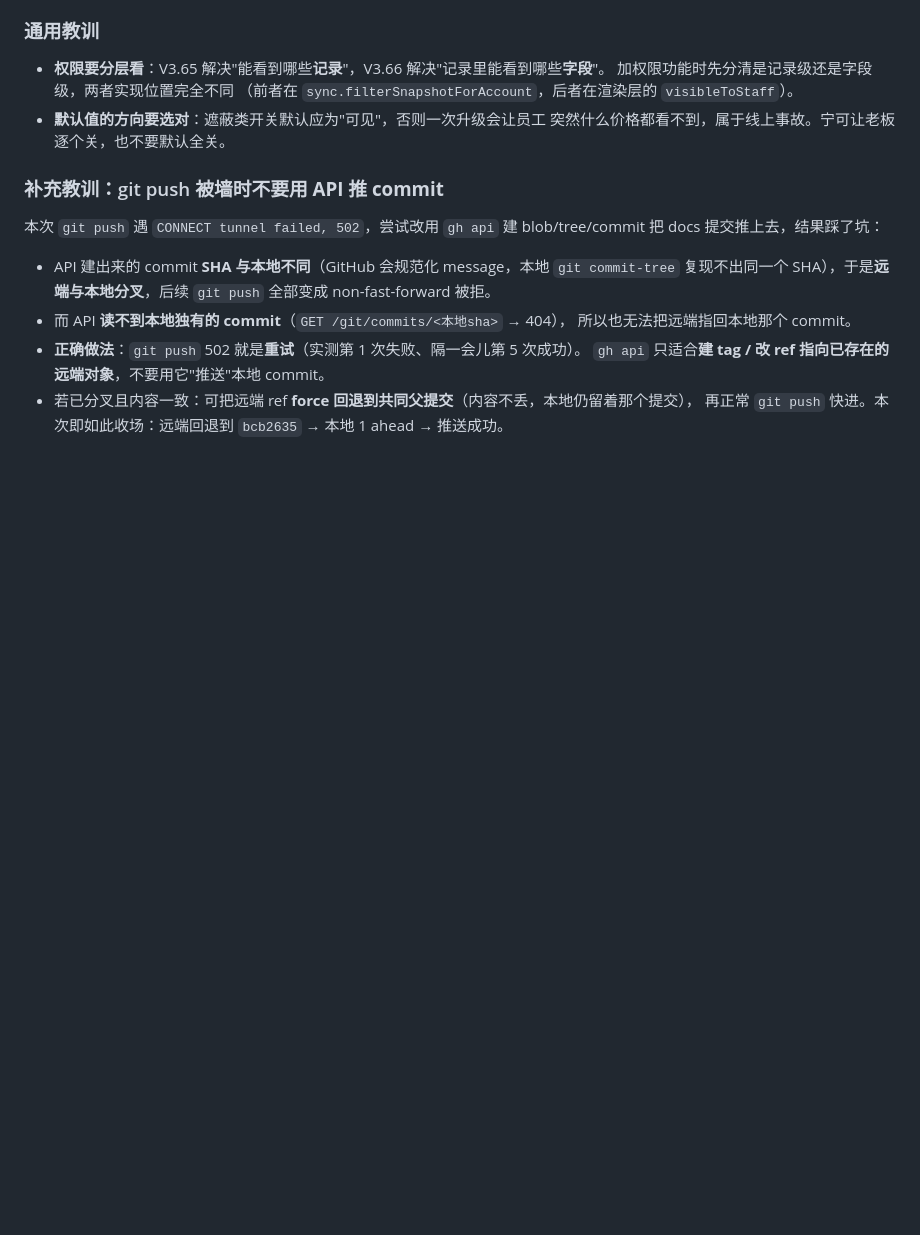
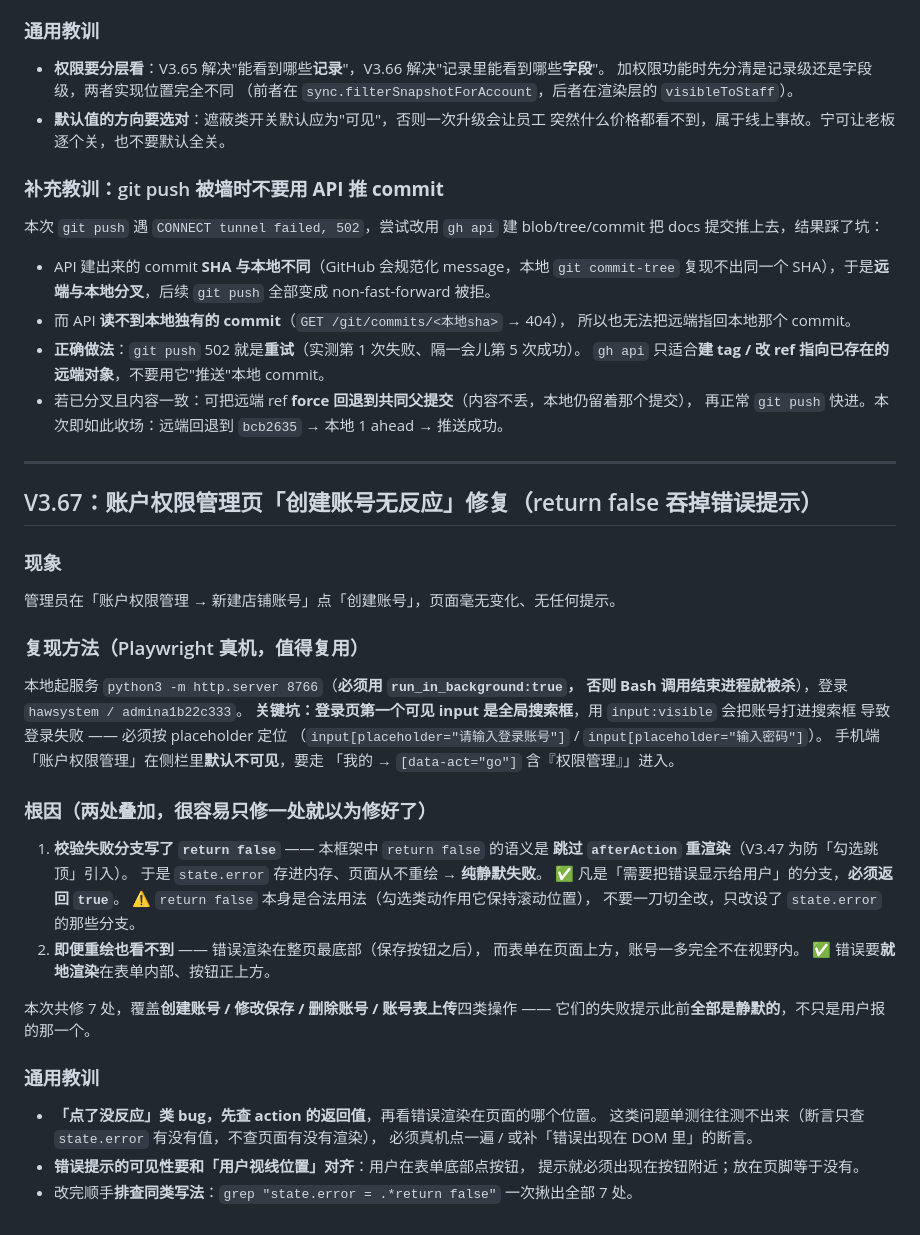
Before and after one commit to bailihongxi/home-appliance-wholesale, a Markdown page: .workbuddy/memory/2026-09-17.md, the part around the change. Drawn GitHub-style; blank space fills up the shorter version.

Commit message:
docs: V3.67 开发计划补阶段 75 与提交点；记录「return false 吞掉错误提示」排查经验

```diff
--- a/.workbuddy/memory/2026-09-17.md
+++ b/.workbuddy/memory/2026-09-17.md
@@ -181,3 +181,41 @@ docs 提交推上去，结果踩了坑：
   `gh api` 只适合**建 tag / 改 ref 指向已存在的远端对象**，不要用它"推送"本地 commit。
 - 若已分叉且内容一致：可把远端 ref **force 回退到共同父提交**（内容不丢，本地仍留着那个提交），
   再正常 `git push` 快进。本次即如此收场：远端回退到 `bcb2635` → 本地 1 ahead → 推送成功。
+
+---
+
+## V3.67：账户权限管理页「创建账号无反应」修复（return false 吞掉错误提示）
+
+### 现象
+管理员在「账户权限管理 → 新建店铺账号」点「创建账号」，页面毫无变化、无任何提示。
+
+### 复现方法（Playwright 真机，值得复用）
+本地起服务 `python3 -m http.server 8766`（**必须用 `run_in_background:true`，
+否则 Bash 调用结束进程就被杀**），登录 `hawsystem / admina1b22c333`。
+**关键坑：登录页第一个可见 input 是全局搜索框**，用 `input:visible` 会把账号打进搜索框
+导致登录失败 —— 必须按 placeholder 定位
+（`input[placeholder="请输入登录账号"]` / `input[placeholder="输入密码"]`）。
+手机端「账户权限管理」在侧栏里**默认不可见**，要走
+「我的 → `[data-act="go"]` 含『权限管理』」进入。
+
+### 根因（两处叠加，很容易只修一处就以为修好了）
+1. **校验失败分支写了 `return false`** —— 本框架中 `return false` 的语义是
+   **跳过 `afterAction` 重渲染**（V3.47 为防「勾选跳顶」引入）。
+   于是 `state.error` 存进内存、页面从不重绘 → **纯静默失败**。
+   ✅ 凡是「需要把错误显示给用户」的分支，**必须返回 `true`**。
+   ⚠️ `return false` 本身是合法用法（勾选类动作用它保持滚动位置），
+   不要一刀切全改，只改设了 `state.error` 的那些分支。
+2. **即便重绘也看不到** —— 错误渲染在整页最底部（保存按钮之后），
+   而表单在页面上方，账号一多完全不在视野内。
+   ✅ 错误要**就地渲染**在表单内部、按钮正上方。
+
+本次共修 7 处，覆盖**创建账号 / 修改保存 / 删除账号 / 账号表上传**四类操作
+—— 它们的失败提示此前**全部是静默的**，不只是用户报的那一个。
+
+### 通用教训
+- **「点了没反应」类 bug，先查 action 的返回值**，再看错误渲染在页面的哪个位置。
+  这类问题单测往往测不出来（断言只查 `state.error` 有没有值，不查页面有没有渲染），
+  必须真机点一遍 / 或补「错误出现在 DOM 里」的断言。
+- **错误提示的可见性要和「用户视线位置」对齐**：用户在表单底部点按钮，
+  提示就必须出现在按钮附近；放在页脚等于没有。
+- 改完顺手**排查同类写法**：`grep "state.error = .*return false"` 一次揪出全部 7 处。
```
Also changed, not shown: 开发计划_电器版.md (+19 -0 lines).
